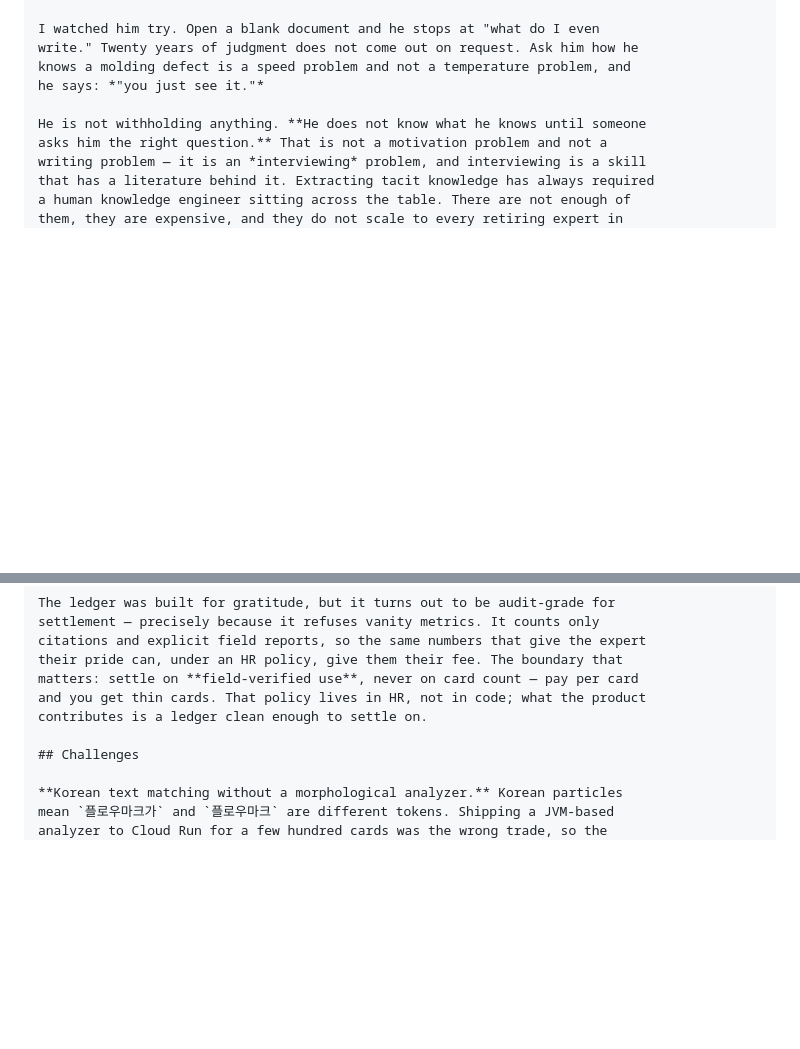
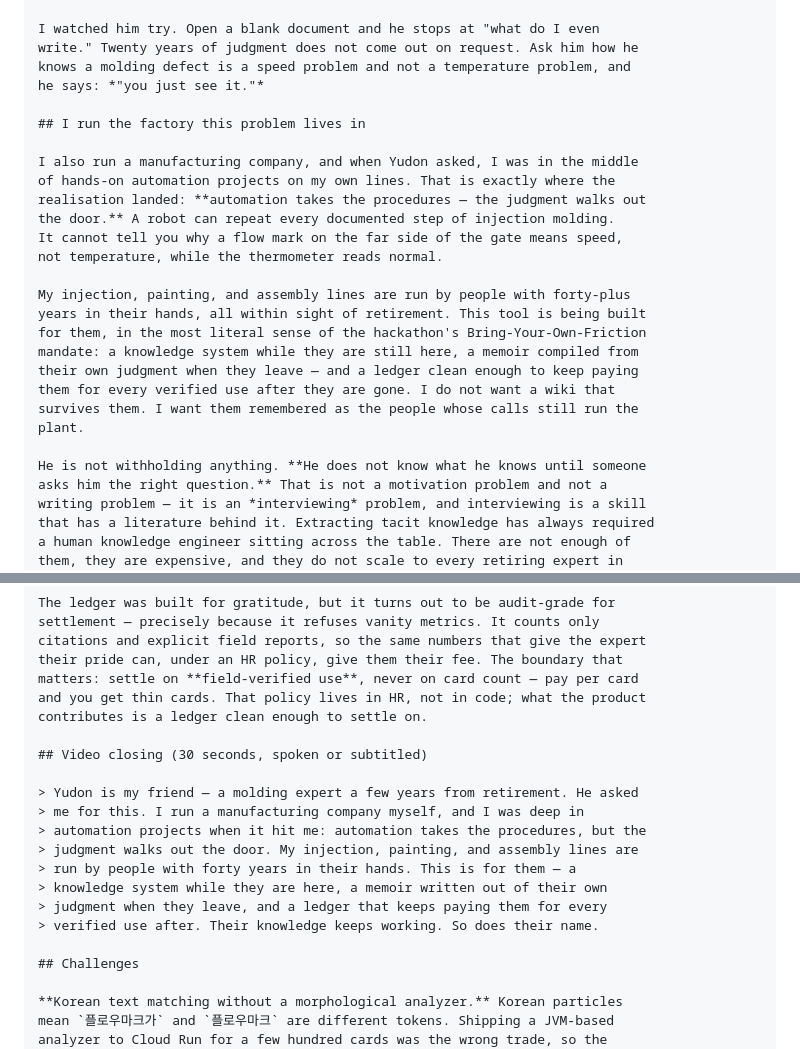
Before and after one commit to wilcoco/yudonKnow, a Markdown page: docs/project-story.md, 2 parts joined by grey strips. Drawn GitHub-style; blank space fills up the shorter version.

Commit message:
BYOF 를 사실로 — 자동화하는 대표가 자동화의 한계를 만난 자리
유돈은 친구이고 이 서비스를 직접 요청했다. 저자는 제조업 대표로 자동화
프로젝트를 직접 하던 중이었다 — 자동화는 절차를 가져가지만 판단은 문을
나선다는 것을 정확히 그 자리에서 만났다. 사출·도장·조립 라인의 40년
근속자들: 있는 동안은 지식 체계, 떠날 때는 그들의 판단으로 엮인 회고록,
떠난 뒤에는 검증된 사용마다 값을 치르는 원장. 영상 마지막 30초 문안 포함.

Co-Authored-By: Claude Opus 5 (1M context) <noreply@anthropic.com>

```diff
--- a/docs/project-story.md
+++ b/docs/project-story.md
@@ -32,6 +32,24 @@ I watched him try. Open a blank document and he stops at "what do I even
 write." Twenty years of judgment does not come out on request. Ask him how he
 knows a molding defect is a speed problem and not a temperature problem, and
 he says: *"you just see it."*
+
+## I run the factory this problem lives in
+
+I also run a manufacturing company, and when Yudon asked, I was in the middle
+of hands-on automation projects on my own lines. That is exactly where the
+realisation landed: **automation takes the procedures — the judgment walks out
+the door.** A robot can repeat every documented step of injection molding.
+It cannot tell you why a flow mark on the far side of the gate means speed,
+not temperature, while the thermometer reads normal.
+
+My injection, painting, and assembly lines are run by people with forty-plus
+years in their hands, all within sight of retirement. This tool is being built
+for them, in the most literal sense of the hackathon's Bring-Your-Own-Friction
+mandate: a knowledge system while they are still here, a memoir compiled from
+their own judgment when they leave — and a ledger clean enough to keep paying
+them for every verified use after they are gone. I do not want a wiki that
+survives them. I want them remembered as the people whose calls still run the
+plant.
 
 He is not withholding anything. **He does not know what he knows until someone
 asks him the right question.** That is not a motivation problem and not a
@@ -279,6 +297,17 @@ matters: settle on **field-verified use**, never on card count — pay per card
 and you get thin cards. That policy lives in HR, not in code; what the product
 contributes is a ledger clean enough to settle on.
 
+## Video closing (30 seconds, spoken or subtitled)
+
+> Yudon is my friend — a molding expert a few years from retirement. He asked
+> me for this. I run a manufacturing company myself, and I was deep in
+> automation projects when it hit me: automation takes the procedures, but the
+> judgment walks out the door. My injection, painting, and assembly lines are
+> run by people with forty years in their hands. This is for them — a
+> knowledge system while they are here, a memoir written out of their own
+> judgment when they leave, and a ledger that keeps paying them for every
+> verified use after. Their knowledge keeps working. So does their name.
+
 ## Challenges
 
 **Korean text matching without a morphological analyzer.** Korean particles
```
Also changed, not shown: README.md (+9 -0 lines).
